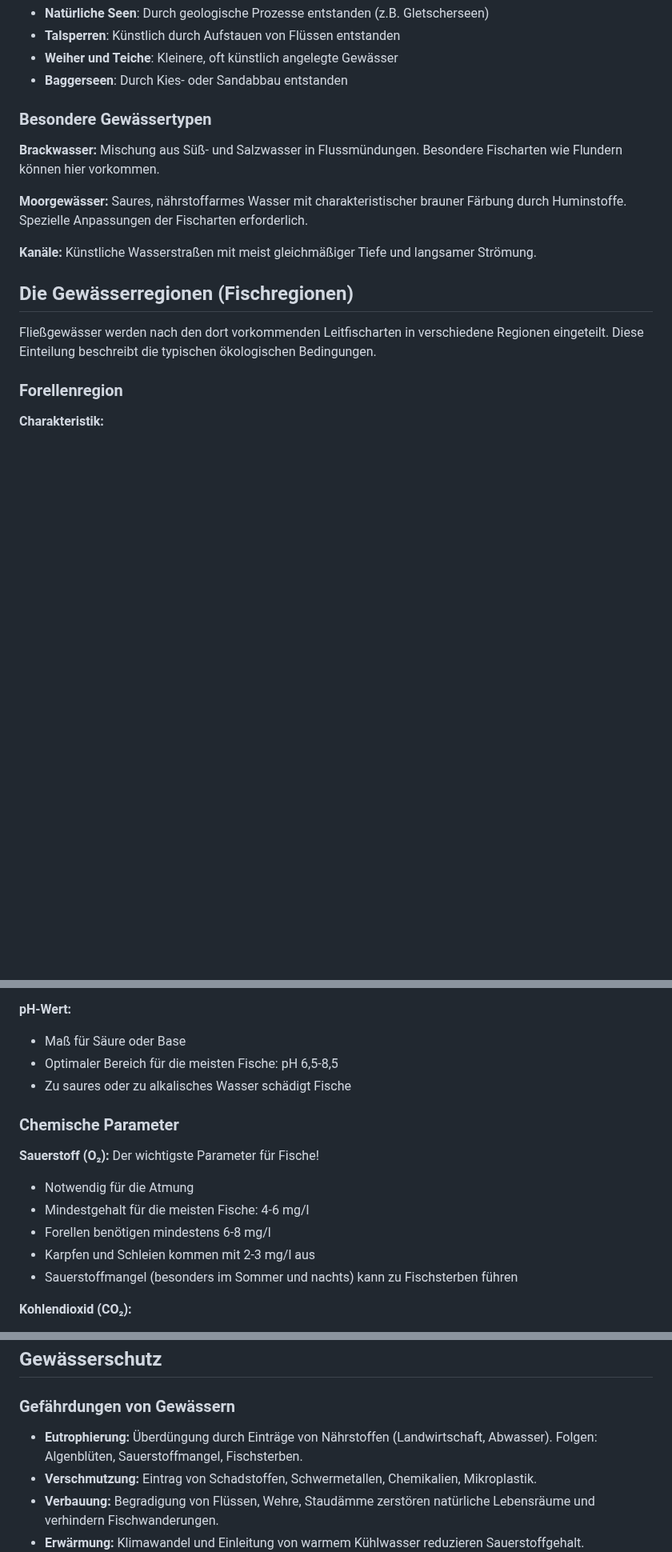
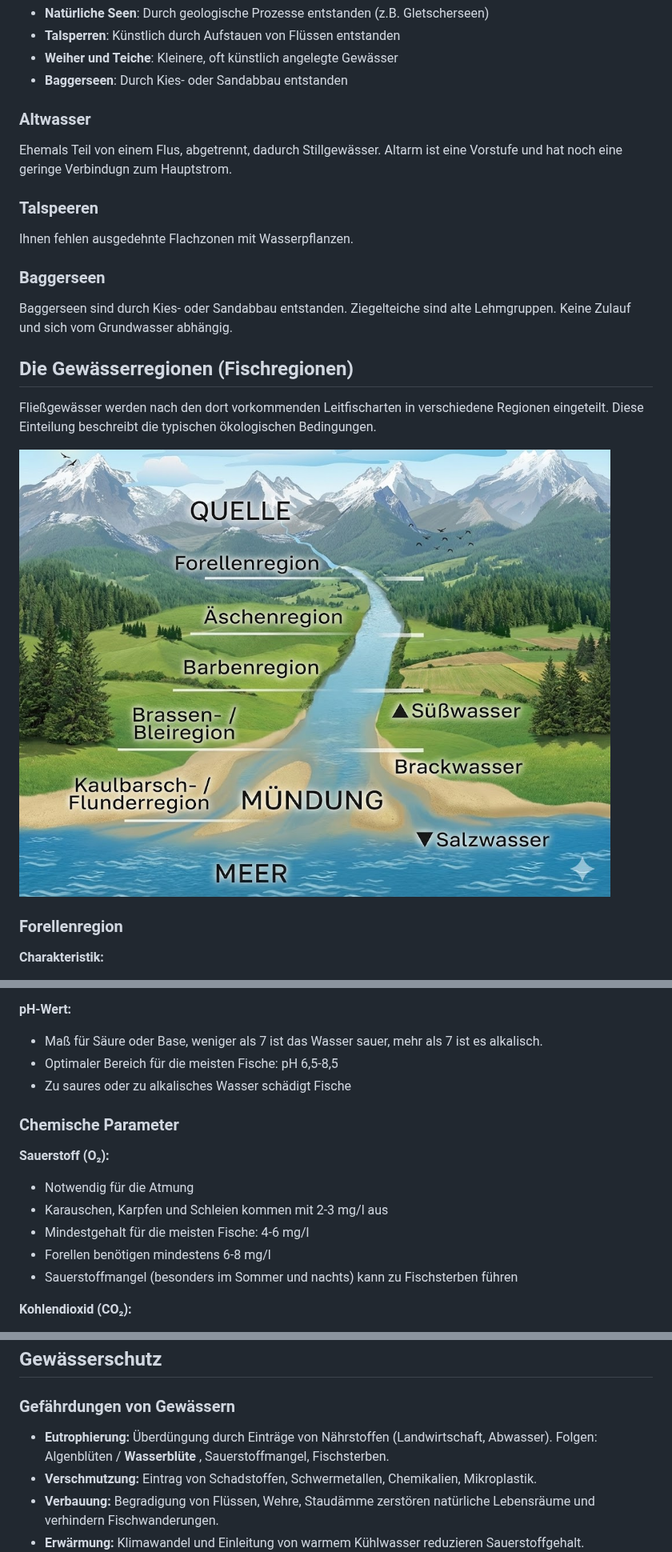
Before and after one commit to vogella/angelschein, a Markdown page: 03-Gewaesserkunde.md, 3 parts joined by grey strips. Shown at 80% size. Rendered like a GitHub page; pictures changed too: img/gewaesser-region.jpg (added); blank space fills up the shorter version.

```diff
--- a/03-Gewaesserkunde.md
+++ b/03-Gewaesserkunde.md
@@ -45,23 +40,29 @@ Dazu gehören Seen, Weiher, Teiche und Talsperren.
 - **Weiher und Teiche**: Kleinere, oft künstlich angelegte Gewässer
 - **Baggerseen**: Durch Kies- oder Sandabbau entstanden
 
-### Besondere Gewässertypen
+### Altwasser
 
-**Brackwasser:**
-Mischung aus Süß- und Salzwasser in Flussmündungen.
-Besondere Fischarten wie Flundern können hier vorkommen.
+Ehemals Teil von einem Flus, abgetrennt, dadurch Stillgewässer.
+Altarm ist eine Vorstufe und hat noch eine geringe Verbindugn zum Hauptstrom.
 
-**Moorgewässer:**
-Saures, nährstoffarmes Wasser mit charakteristischer brauner Färbung durch Huminstoffe.
-Spezielle Anpassungen der Fischarten erforderlich.
+### Talspeeren
 
-**Kanäle:**
-Künstliche Wasserstraßen mit meist gleichmäßiger Tiefe und langsamer Strömung.
+Ihnen fehlen ausgedehnte Flachzonen mit Wasserpflanzen.
+
+### Baggerseen
+
+Baggerseen sind durch Kies- oder Sandabbau entstanden.
+Ziegelteiche sind alte Lehmgruppen.
+Keine Zulauf und sich vom Grundwasser abhängig.
 
 ## Die Gewässerregionen (Fischregionen)
 
 Fließgewässer werden nach den dort vorkommenden Leitfischarten in verschiedene Regionen eingeteilt.
 Diese Einteilung beschreibt die typischen ökologischen Bedingungen.
+
+
+![Gewässerregionen](img/gewaesser-region.jpg)
+
 
 ### Forellenregion
 
@@ -190,18 +190,17 @@ Sie beeinflusst:
 - Kann durch Schwebstoffe oder Algenblüten verursacht sein
 
 **pH-Wert:**
-- Maß für Säure oder Base
+- Maß für Säure oder Base, weniger als 7 ist das Wasser sauer, mehr als 7 ist es alkalisch.
 - Optimaler Bereich für die meisten Fische: pH 6,5-8,5
 - Zu saures oder zu alkalisches Wasser schädigt Fische
 
 ### Chemische Parameter
 
 **Sauerstoff (O₂):**
-Der wichtigste Parameter für Fische!
 - Notwendig für die Atmung
+- Karauschen, Karpfen und Schleien kommen mit 2-3 mg/l aus
 - Mindestgehalt für die meisten Fische: 4-6 mg/l
 - Forellen benötigen mindestens 6-8 mg/l
-- Karpfen und Schleien kommen mit 2-3 mg/l aus
 - Sauerstoffmangel (besonders im Sommer und nachts) kann zu Fischsterben führen
 
 **Kohlendioxid (CO₂):**
@@ -344,7 +354,7 @@ Viele Bodenlebewesen sind Indikatoren für Wasserqualität:
 
 ### Gefährdungen von Gewässern
 
-- **Eutrophierung:** Überdüngung durch Einträge von Nährstoffen (Landwirtschaft, Abwasser). Folgen: Algenblüten, Sauerstoffmangel, Fischsterben.
+- **Eutrophierung:** Überdüngung durch Einträge von Nährstoffen (Landwirtschaft, Abwasser). Folgen: Algenblüten / **Wasserblüte** , Sauerstoffmangel, Fischsterben.
 - **Verschmutzung:** Eintrag von Schadstoffen, Schwermetallen, Chemikalien, Mikroplastik.
 - **Verbauung:** Begradigung von Flüssen, Wehre, Staudämme zerstören natürliche Lebensräume und verhindern Fischwanderungen.
 - **Erwärmung:** Klimawandel und Einleitung von warmem Kühlwasser reduzieren Sauerstoffgehalt.
```
Also changed, not shown: other parts of 03-Gewaesserkunde.md (+46 -40 lines).
